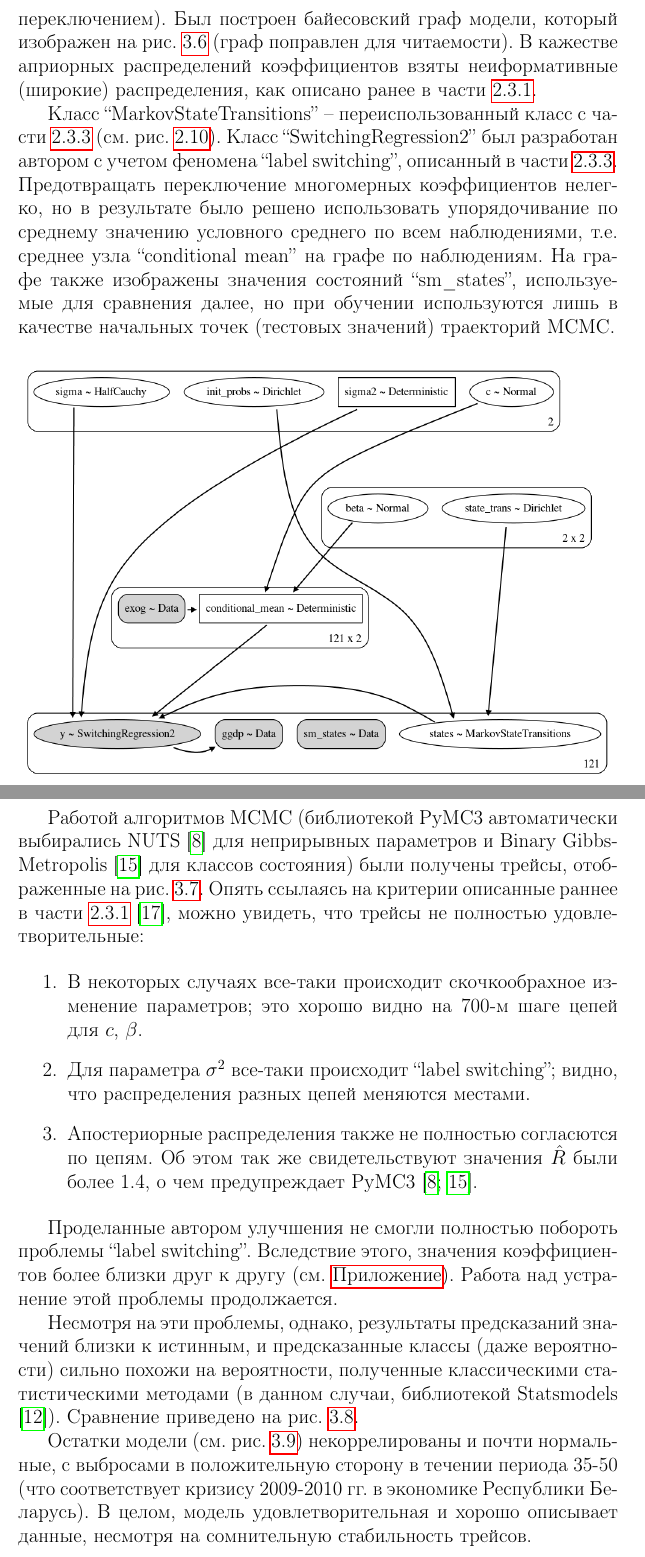
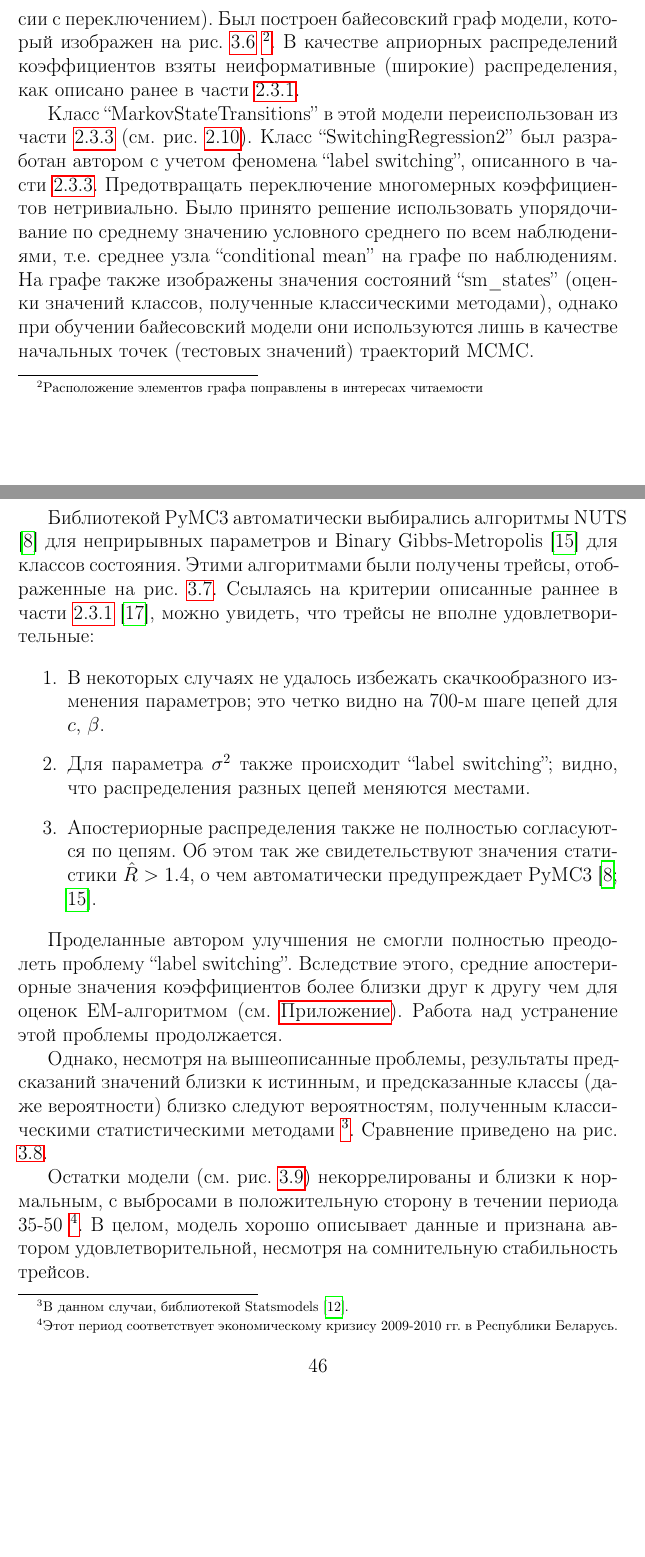
Before and after one commit to NowanIlfideme/masters_switching_models, a LaTeX thesis (latex/dissertation.tex): two parts of pages 44 and 46 of 57 before the commit and two parts of pages 44 and 47 of 58 after it, joined at a grey line, cut so that both start at the same text, the shorter picture padded with empty space. Compiled offline with pdfLaTeX.

Commit message:
Fixes up through the end of chapter 3.

```diff
--- a/latex/dissertation.tex
+++ b/latex/dissertation.tex
@@ -848,12 +848,11 @@ Stan \cite{stan_overview}, PyMC3 \cite{pymc3_2016}, Tensorflow Probability \cite
 \footnote{Значения вероятности классов модели $M.3$ зависит от начальных условий EM-алгоритма, поэтому для этой части работы значения могут отличаться от предыдущей. В новой итерации все значения случайных параметров фиксированы, см. \nameref{appendix}. }
 , но используя байесовский подход и вероятностное программирование.
 
-Как и в случаях моделей VAR и MS-Pois, в библиотеке PyMC3 нету готового класса для MS-ARX или даже MS-MLR (регрессии с переключением). Был построен байесовский граф модели, который изображен на рис. \ref{fig:pp_ms_arx_graph_man} (граф поправлен для читаемости). В кажестве априорных распределений коэффициентов взяты неиформативные (широкие) распределения, как описано ранее в части \ref{subsection:mvn}.
+Как и в случаях моделей VAR и MS-Pois, в библиотеке PyMC3 отсутствует готовый класс для MS-ARX или даже MS-MLR (регрессии с переключением). Был построен байесовский граф модели, который изображен на рис. \ref{fig:pp_ms_arx_graph_man} \footnote{Расположение элементов графа поправлены в интересах читаемости}. В качестве априорных распределений коэффициентов взяты неиформативные (широкие) распределения, как описано ранее в части \ref{subsection:mvn}.
 
-Класс ``MarkovStateTransitions'' -- переиспользованный класс с части \ref{subsection:ms_pois} (см. рис. \ref{fig:pp_ms_pois_graph}).
-Класс ``SwitchingRegression2'' был разработан автором с учетом феномена ``label switching'', описанный в части \ref{subsection:ms_pois}. Предотвращать переключение многомерных коэффициентов нелегко, но в результате было решено использовать упорядочивание по среднему значению условного среднего по всем наблюдениями, т.е. среднее узла ``conditional mean'' на графе по наблюдениям.
-На графе также изображены значения состояний ``sm\_states'', используемые для сравнения далее, но при обучении используются лишь в качестве начальных точек (тестовых значений) траекторий MCMC.
+Класс ``MarkovStateTransitions'' в этой модели переиспользован из части \ref{subsection:ms_pois} (см. рис. \ref{fig:pp_ms_pois_graph}).
+Класс ``SwitchingRegression2'' был разработан автором с учетом феномена ``label switching'', описанного в части \ref{subsection:ms_pois}. Предотвращать переключение многомерных коэффициентов нетривиально. Было принято решение использовать упорядочивание по среднему значению условного среднего по всем наблюдениями, т.е. среднее узла ``conditional mean'' на графе по наблюдениям.
+На графе также изображены значения состояний ``sm\_states'' (оценки значений классов, полученные классическими методами), однако при обучении байесовский модели они используются лишь в качестве начальных точек (тестовых значений) траекторий MCMC.
 
 \begin{figure}[H]
 	\includegraphics[width=\linewidth]{img/manual/pp_ms_arx_graph_man.png}
-	\caption{Байесовский граф модели MS-MLR}
@@ -867,19 +867,19 @@ Stan \cite{stan_overview}, PyMC3 \cite{pymc3_2016}, Tensorflow Probability \cite
 	\label{fig:pp_ms_arx_trace}
 \end{figure}
 
-Работой алгоритмов MCMC (библиотекой PyMC3 автоматически выбирались NUTS \cite{nuts_hoffman_gelman} для неприрывных параметров и Binary Gibbs-Metropolis \cite{pymc3_2016} для классов состояния) были получены трейсы, отображенные на рис. \ref{fig:pp_ms_arx_trace}. Опять ссылаясь на критерии описанные раннее в части \ref{subsection:mvn} \cite{stan_user_guide}, можно увидеть, что трейсы не полностью удовлетворительные:
+Библиотекой PyMC3 автоматически выбирались алгоритмы NUTS \cite{nuts_hoffman_gelman} для неприрывных параметров и Binary Gibbs-Metropolis \cite{pymc3_2016} для классов состояния. Этими алгоритмами были получены трейсы, отображенные на рис. \ref{fig:pp_ms_arx_trace}. Ссылаясь на критерии описанные раннее в части \ref{subsection:mvn} \cite{stan_user_guide}, можно увидеть, что трейсы не вполне удовлетворительные:
 
 \begin{enumerate}
-	\item В некоторых случаях все-таки происходит скочкообрахное изменение параметров; это хорошо видно на 700-м шаге цепей для $c$, $\beta$.
-	\item Для параметра $\sigma^2$ все-таки происходит ``label switching''; видно, что распределения разных цепей меняются местами.
-	\item Апостериорные распределения также не полностью согласются по цепям. Об этом так же свидетельствуют значения $\hat{R}$ были более 1.4, о чем предупреждает PyMC3 \cite{pymc3_2016,nuts_hoffman_gelman}.
+	\item В некоторых случаях не удалось избежать скачкообразного изменения параметров; это четко видно на 700-м шаге цепей для $c$, $\beta$.
+	\item Для параметра $\sigma^2$ также происходит ``label switching''; видно, что распределения разных цепей меняются местами.
+	\item Апостериорные распределения также не полностью согласуются по цепям. Об этом так же свидетельствуют значения статистики $\hat{R} > 1.4$, о чем автоматически предупреждает PyMC3 \cite{pymc3_2016,nuts_hoffman_gelman}.
 \end{enumerate}
 
-Проделанные автором улучшения не смогли полностью побороть проблемы ``label switching''. Вследствие этого, значения коэффициентов более близки друг к другу (см. \nameref{appendix}). Работа над устранение этой проблемы продолжается.
+Проделанные автором улучшения не смогли полностью преодолеть проблему ``label switching''. Вследствие этого, средние апостериорные значения коэффициентов более близки друг к другу чем для оценок EM-алгоритмом (см. \nameref{appendix}). Работа над устранение этой проблемы продолжается.
 
-Несмотря на эти проблемы, однако, результаты предсказаний значений близки к истинным, и предсказанные классы (даже вероятности) сильно похожи на вероятности, полученные классическими статистическими методами (в данном случаи, библиотекой Statsmodels \cite{statsmodels}). Сравнение приведено на рис. \ref{fig:pp_ms_arx_fit}.
+Однако, несмотря на вышеописанные проблемы, результаты предсказаний значений близки к истинным, и предсказанные классы (даже вероятности) близко следуют вероятностям, полученным классическими статистическими методами \footnote{В данном случаи, библиотекой Statsmodels \cite{statsmodels}. }. Сравнение приведено на рис. \ref{fig:pp_ms_arx_fit}.
 
-Остатки модели (см. рис. \ref{fig:pp_ms_arx_resid}) некоррелированы и почти нормальные, с выбросами в положительную сторону в течении периода 35-50 (что соответствует кризису 2009-2010 гг. в экономике Республики Беларусь). В целом, модель удовлетворительная и хорошо описывает данные, несмотря на сомнительную стабильность трейсов.
+Остатки модели (см. рис. \ref{fig:pp_ms_arx_resid}) некоррелированы и близки к нормальным, с выбросами в положительную сторону в течении периода 35-50 \footnote{Этот период соответствует экономическому кризису 2009-2010 гг. в Республики Беларусь. }. В целом, модель хорошо описывает данные и признана автором удовлетворительной, несмотря на сомнительную стабильность трейсов.
 
 \begin{figure}[H]
 	\includegraphics[width=\linewidth]{img/gen/pp_ms_arx_fit.png}
```
Also changed, not shown: latex/dissertation.tex (9 more changed lines).
